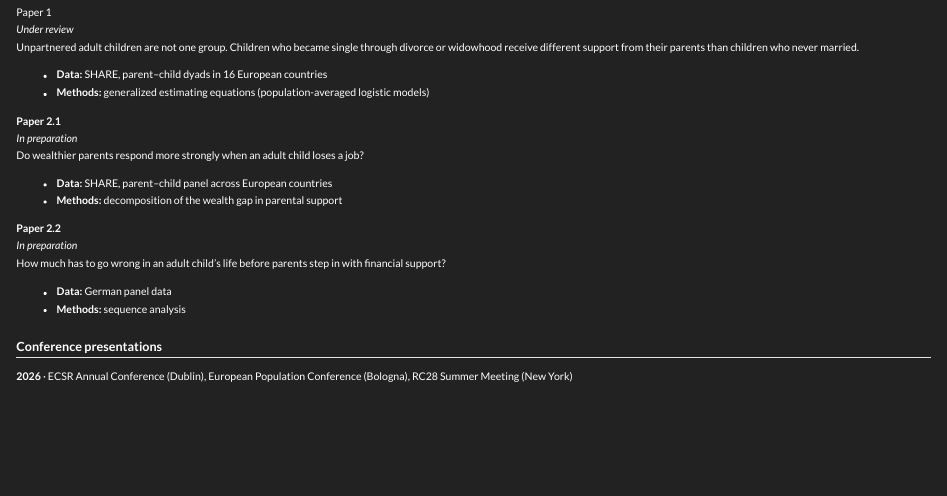
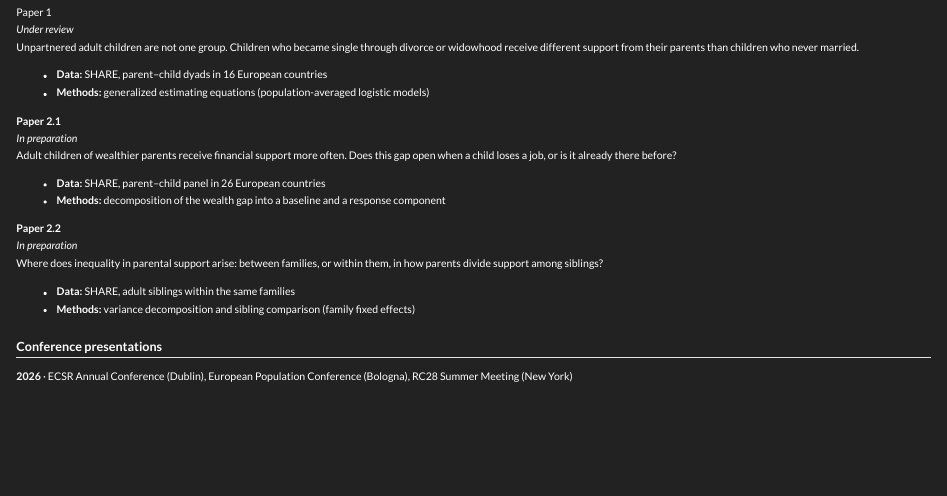
Before and after one commit to NikaCorradi/nikacorradi.github.io, a Quarto document (research.qmd): the page in a window 1100 px wide, from 90 px down. Rendered offline with R 4.5, knitr and Pandoc in place of Quarto, with nearby package versions.

Commit message:
Update research.qmd
23.11 –> změna designu P2.2 na siblings

```diff
--- a/research.qmd
+++ b/research.qmd
@@ -15,17 +15,17 @@ Unpartnered adult children are not one group. Children who became single through
 
 **Paper 2.1**\
 *In preparation*\
-Do wealthier parents respond more strongly when an adult child loses a job?
+Adult children of wealthier parents receive financial support more often. Does this gap open when a child loses a job, or is it already there before?
 
-- **Data:** SHARE, parent–child panel across European countries
-- **Methods:** decomposition of the wealth gap in parental support
+- **Data:** SHARE, parent–child panel in 26 European countries
+- **Methods:** decomposition of the wealth gap into a baseline and a response component
 
 **Paper 2.2**\
 *In preparation*\
-How much has to go wrong in an adult child's life before parents step in with financial support?
+Where does inequality in parental support arise: between families, or within them, in how parents divide support among siblings?
 
-- **Data:** German panel data
-- **Methods:** sequence analysis
+- **Data:** SHARE, adult siblings within the same families
+- **Methods:** variance decomposition and sibling comparison (family fixed effects)
 
 ## Conference presentations
 
```
